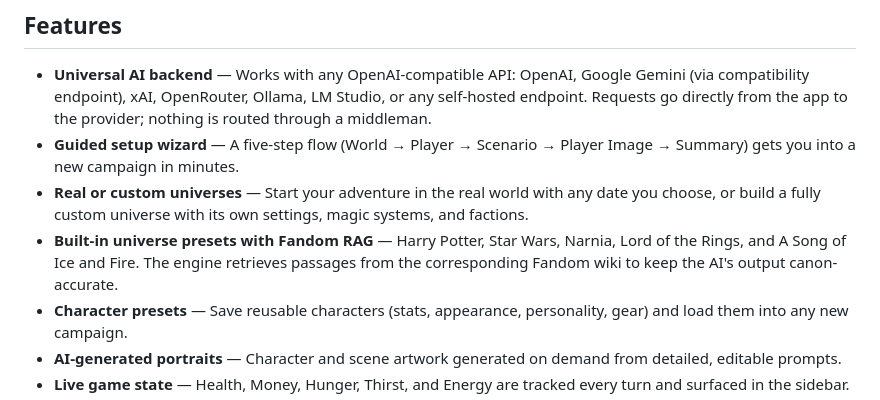
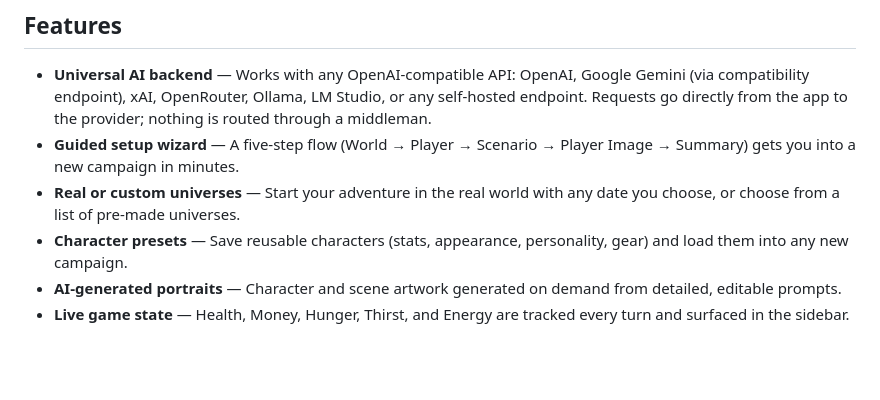
Before and after one commit to DUR6NA/Odyssey, a Markdown page: README.md, the part around the change. GitHub-like rendering; blank space fills up the shorter version.

```diff
--- a/README.md
+++ b/README.md
@@ -45,8 +45,7 @@ After installing, launch Odyssey and follow the in-app welcome screen to configu
 
 - **Universal AI backend** — Works with any OpenAI-compatible API: OpenAI, Google Gemini (via compatibility endpoint), xAI, OpenRouter, Ollama, LM Studio, or any self-hosted endpoint. Requests go directly from the app to the provider; nothing is routed through a middleman.
 - **Guided setup wizard** — A five-step flow (World &rarr; Player &rarr; Scenario &rarr; Player Image &rarr; Summary) gets you into a new campaign in minutes.
-- **Real or custom universes** — Start your adventure in the real world with any date you choose, or build a fully custom universe with its own settings, magic systems, and factions.
-- **Built-in universe presets with Fandom RAG** — Harry Potter, Star Wars, Narnia, Lord of the Rings, and A Song of Ice and Fire. The engine retrieves passages from the corresponding Fandom wiki to keep the AI's output canon-accurate.
+- **Real or custom universes** — Start your adventure in the real world with any date you choose, or choose from a list of pre-made universes.
 - **Character presets** — Save reusable characters (stats, appearance, personality, gear) and load them into any new campaign.
 - **AI-generated portraits** — Character and scene artwork generated on demand from detailed, editable prompts.
 - **Live game state** — Health, Money, Hunger, Thirst, and Energy are tracked every turn and surfaced in the sidebar.
```
